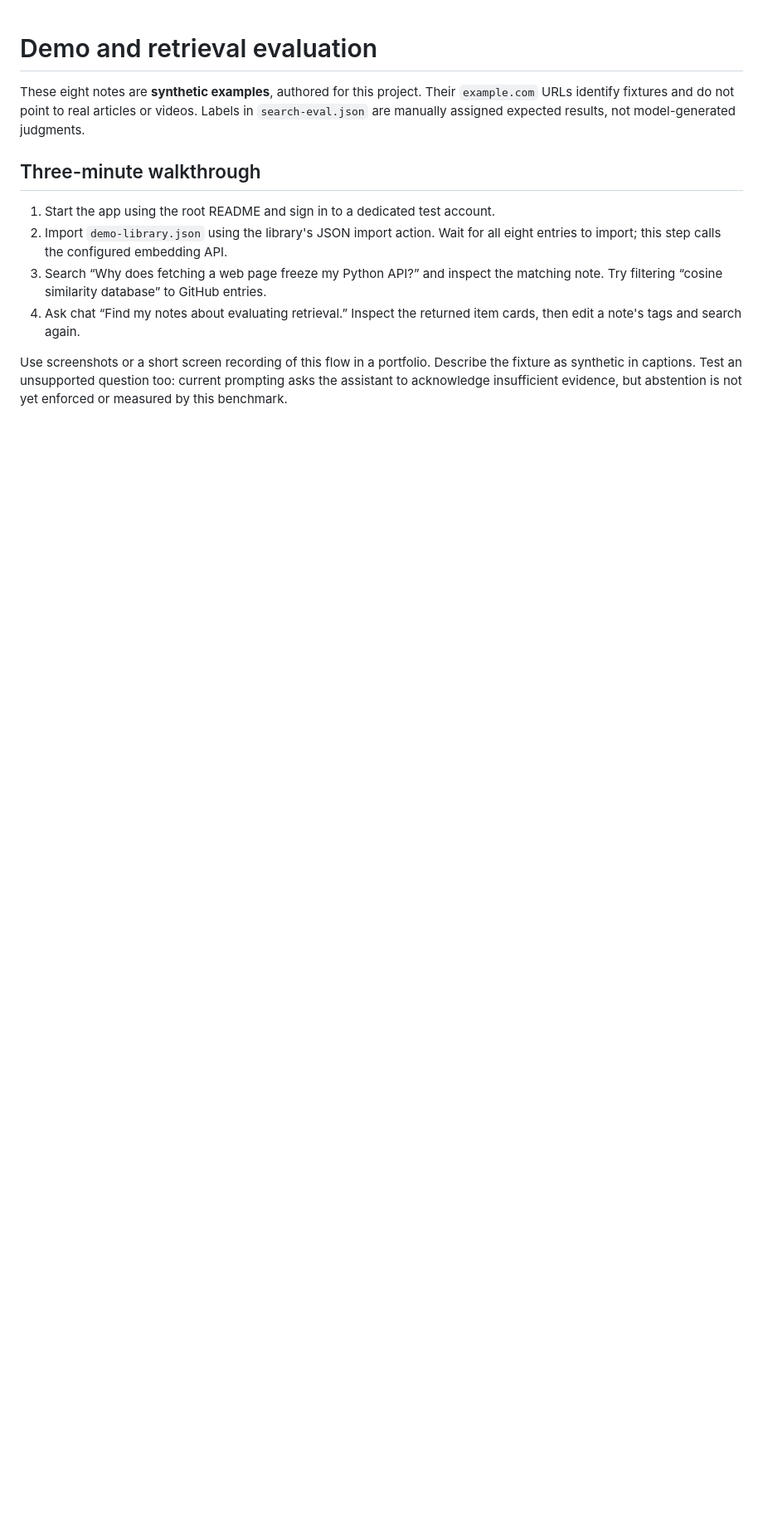
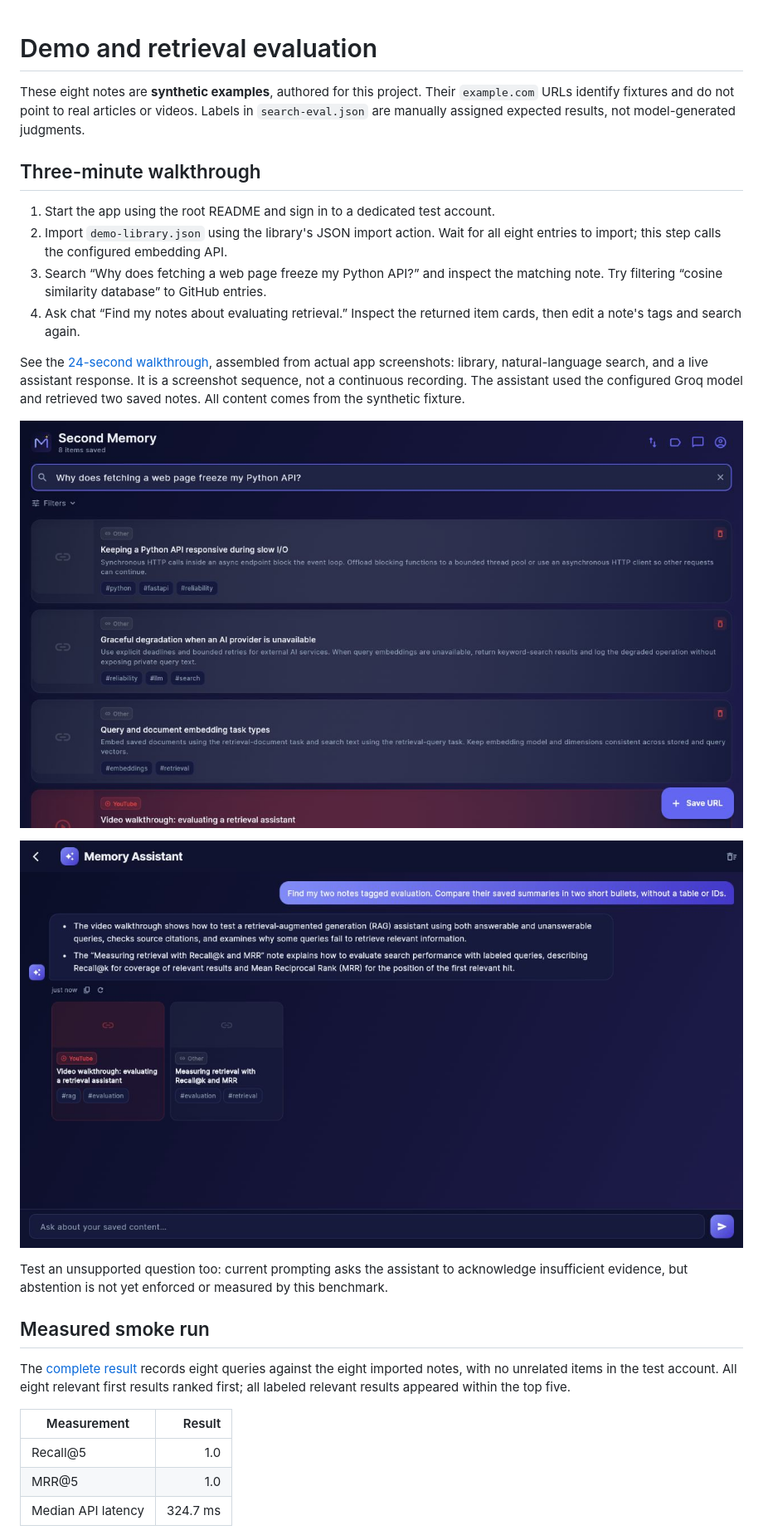
Before and after one commit to ahmadnouh97/my-second-memory, a Markdown page: examples/README.md, the part around one of its changes. Shown at 83% size. GitHub-like rendering; pictures changed too: examples/media/chat.png (added), examples/media/search.png (added); blank space fills up the shorter version.

Commit message:
Publish live demo captures and measured retrieval smoke results

```diff
--- a/examples/README.md
+++ b/examples/README.md
@@ -9,4 +9,21 @@ These eight notes are **synthetic examples**, authored for this project. Their `
 3. Search “Why does fetching a web page freeze my Python API?” and inspect the matching note. Try filtering “cosine similarity database” to GitHub entries.
 4. Ask chat “Find my notes about evaluating retrieval.” Inspect the returned item cards, then edit a note's tags and search again.
 
-Use screenshots or a short screen recording of this flow in a portfolio. Describe the fixture as synthetic in captions. Test an unsupported question too: current prompting asks the assistant to acknowledge insufficient evidence, but abstention is not yet enforced or measured by this benchmark.
+See the [24-second walkthrough](media/walkthrough.gif), assembled from actual app screenshots: library, natural-language search, and a live assistant response. It is a screenshot sequence, not a continuous recording. The assistant used the configured Groq model and retrieved two saved notes. All content comes from the synthetic fixture.
+
+![Search results for a paraphrased question](media/search.png)
+
+![A live assistant comparison with retrieved item cards](media/chat.png)
+
+Test an unsupported question too: current prompting asks the assistant to acknowledge insufficient evidence, but abstention is not yet enforced or measured by this benchmark.
+
+## Measured smoke run
+
+The [complete result](results/search-2026-09-11.json) records eight queries against the eight imported notes, with no unrelated items in the test account. All eight relevant first results ranked first; all labeled relevant results appeared within the top five.
+
+| Measurement | Result |
+|---|---:|
+| Recall@5 | 1.0 |
+| MRR@5 | 1.0 |
+| Median API latency | 324.7 ms |
+
```
Also changed, not shown: other parts of examples/README.md (+11 -1 lines), README.md (+5 -1 lines), examples/media/library.png (added), examples/media/walkthrough.gif (added), 3 other files.
